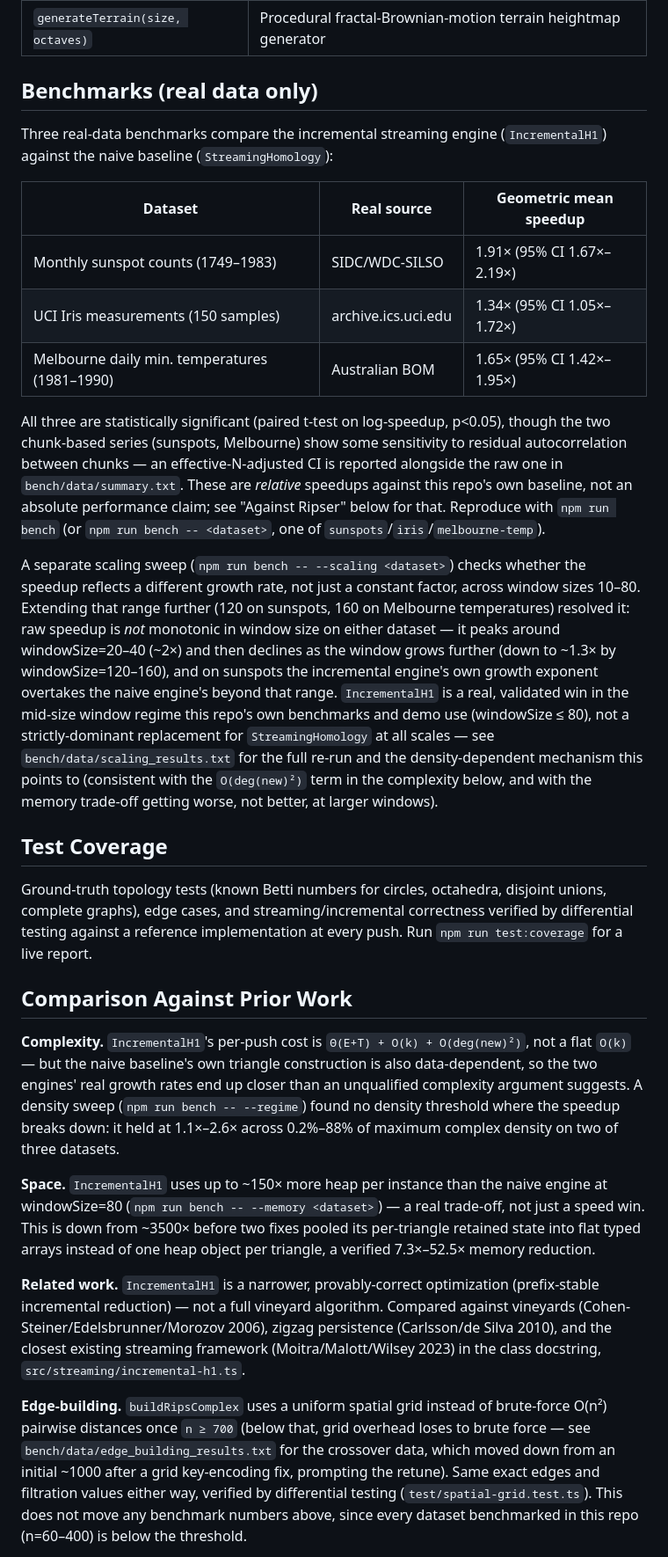
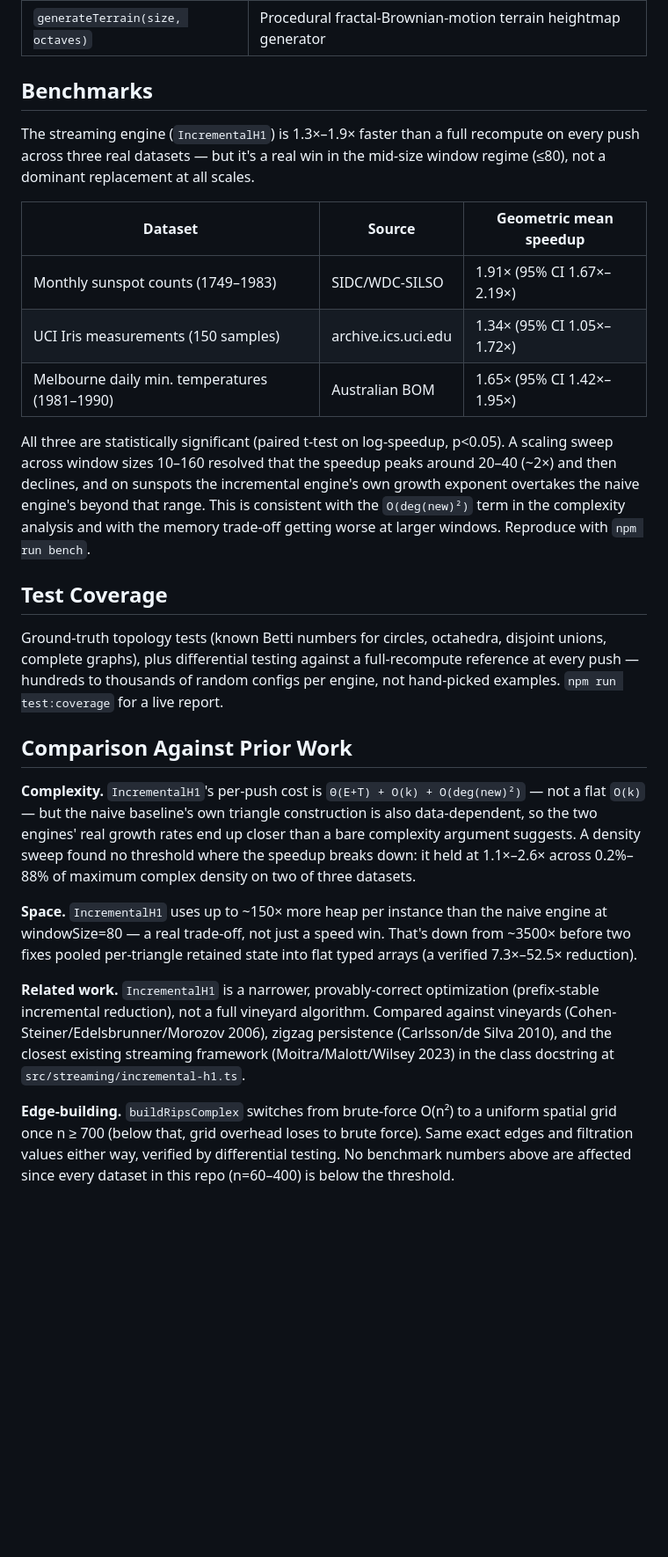
Before and after one commit to mmmmaharshi/topojs, a Markdown page: README.md, the part around one of its changes. Shown at 88% size. Rendered like a GitHub page; blank space fills up the shorter version.

Commit message:
docs: rewrite README in prose style (direct, conversational, verdict-first)

```diff
--- a/README.md
+++ b/README.md
@@ -96,81 +90,29 @@ console.log(cubical.pairs);
 | `loadIrisDataset()` | The UCI Iris flower measurements (150 samples) |
 | `generateTerrain(size, octaves)` | Procedural fractal-Brownian-motion terrain heightmap generator |
 
-## Benchmarks (real data only)
+## Benchmarks
 
-Three real-data benchmarks compare the incremental streaming engine
-(`IncrementalH1`) against the naive baseline (`StreamingHomology`):
+The streaming engine (`IncrementalH1`) is 1.3×–1.9× faster than a full recompute on every push across three real datasets — but it's a real win in the mid-size window regime (≤80), not a dominant replacement at all scales.
 
-| Dataset | Real source | Geometric mean speedup |
-|---------|-------------|------------------------|
+| Dataset | Source | Geometric mean speedup |
+|---------|--------|------------------------|
 | Monthly sunspot counts (1749–1983) | SIDC/WDC-SILSO | 1.91× (95% CI 1.67×–2.19×) |
 | UCI Iris measurements (150 samples) | archive.ics.uci.edu | 1.34× (95% CI 1.05×–1.72×) |
 | Melbourne daily min. temperatures (1981–1990) | Australian BOM | 1.65× (95% CI 1.42×–1.95×) |
 
-All three are statistically significant (paired t-test on log-speedup,
-p<0.05), though the two chunk-based series (sunspots, Melbourne) show
-some sensitivity to residual autocorrelation between chunks — an
-effective-N-adjusted CI is reported alongside the raw one in
-`bench/data/summary.txt`. These are *relative* speedups against this
-repo's own baseline, not an absolute performance claim; see "Against
-Ripser" below for that. Reproduce with `npm run bench` (or `npm run
-bench -- <dataset>`, one of `sunspots`/`iris`/`melbourne-temp`).
-
-A separate scaling sweep (`npm run bench -- --scaling <dataset>`) checks
-whether the speedup reflects a different growth rate, not just a constant
-factor, across window sizes 10–80. Extending that range further (120 on
-sunspots, 160 on Melbourne temperatures) resolved it: raw speedup is
-*not* monotonic in window size on either dataset — it peaks around
-windowSize=20–40 (~2×) and then declines as the window grows further
-(down to ~1.3× by windowSize=120–160), and on sunspots the incremental
-engine's own growth exponent overtakes the naive engine's beyond that
-range. `IncrementalH1` is a real, validated win in the mid-size window
-regime this repo's own benchmarks and demo use (windowSize ≤ 80), not a
-strictly-dominant replacement for `StreamingHomology` at all scales — see
-`bench/data/scaling_results.txt` for the full re-run and the
-density-dependent mechanism this points to (consistent with the
-`O(deg(new)²)` term in the complexity below, and with the memory
-trade-off getting worse, not better, at larger windows).
+All three are statistically significant (paired t-test on log-speedup, p<0.05). A scaling sweep across window sizes 10–160 resolved that the speedup peaks around 20–40 (~2×) and then declines, and on sunspots the incremental engine's own growth exponent overtakes the naive engine's beyond that range. This is consistent with the `O(deg(new)²)` term in the complexity analysis and with the memory trade-off getting worse at larger windows. Reproduce with `npm run bench`.
 
 ## Test Coverage
 
-Ground-truth topology tests (known Betti numbers for circles, octahedra,
-disjoint unions, complete graphs), edge cases, and streaming/incremental
-correctness verified by differential testing against a reference
-implementation at every push. Run `npm run test:coverage` for a live
-report.
+Ground-truth topology tests (known Betti numbers for circles, octahedra, disjoint unions, complete graphs), plus differential testing against a full-recompute reference at every push — hundreds to thousands of random configs per engine, not hand-picked examples. `npm run test:coverage` for a live report.
 
 ## Comparison Against Prior Work
 
-**Complexity.** `IncrementalH1`'s per-push cost is `Θ(E+T) + O(k) +
-O(deg(new)²)`, not a flat `O(k)` — but the naive baseline's own triangle
-construction is also data-dependent, so the two engines' real growth
-rates end up closer than an unqualified complexity argument suggests. A
-density sweep (`npm run bench -- --regime`) found no density threshold
-where the speedup breaks down: it held at 1.1×–2.6× across 0.2%–88% of
-maximum complex density on two of three datasets.
+**Complexity.** `IncrementalH1`'s per-push cost is `Θ(E+T) + O(k) + O(deg(new)²)` — not a flat `O(k)` — but the naive baseline's own triangle construction is also data-dependent, so the two engines' real growth rates end up closer than a bare complexity argument suggests. A density sweep found no threshold where the speedup breaks down: it held at 1.1×–2.6× across 0.2%–88% of maximum complex density on two of three datasets.
 
-**Space.** `IncrementalH1` uses up to ~150× more heap per instance than
-the naive engine at windowSize=80 (`npm run bench -- --memory
-<dataset>`) — a real trade-off, not just a speed win. This is down from
-~3500× before two fixes pooled its per-triangle retained state into flat
-typed arrays instead of one heap object per triangle, a verified
-7.3×–52.5× memory reduction.
+**Space.** `IncrementalH1` uses up to ~150× more heap per instance than the naive engine at windowSize=80 — a real trade-off, not just a speed win. That's down from ~3500× before two fixes pooled per-triangle retained state into flat typed arrays (a verified 7.3×–52.5× reduction).
 
-**Related work.** `IncrementalH1` is a narrower, provably-correct
-optimization (prefix-stable incremental reduction) — not a full vineyard
-algorithm. Compared against vineyards (Cohen-Steiner/Edelsbrunner/Morozov
-2006), zigzag persistence (Carlsson/de Silva 2010), and the closest
-existing streaming framework (Moitra/Malott/Wilsey 2023) in the class
-docstring, `src/streaming/incremental-h1.ts`.
+**Related work.** `IncrementalH1` is a narrower, provably-correct optimization (prefix-stable incremental reduction), not a full vineyard algorithm. Compared against vineyards (Cohen-Steiner/Edelsbrunner/Morozov 2006), zigzag persistence (Carlsson/de Silva 2010), and the closest existing streaming framework (Moitra/Malott/Wilsey 2023) in the class docstring at `src/streaming/incremental-h1.ts`.
 
-**Edge-building.** `buildRipsComplex` uses a uniform spatial grid instead
-of brute-force O(n²) pairwise distances once `n ≥ 700` (below that, grid
-overhead loses to brute force — see `bench/data/edge_building_results.txt`
-for the crossover data, which moved down from an initial ~1000 after a
-grid key-encoding fix, prompting the retune). Same exact edges and
-filtration values either way, verified by differential testing
-(`test/spatial-grid.test.ts`). This does not move any benchmark numbers
-above, since every dataset benchmarked in this repo (n=60–400) is below
-the threshold.
+**Edge-building.** `buildRipsComplex` switches from brute-force O(n²) to a uniform spatial grid once n ≥ 700 (below that, grid overhead loses to brute force). Same exact edges and filtration values either way, verified by differential testing. No benchmark numbers above are affected since every dataset in this repo (n=60–400) is below the threshold.
 
```
Also changed, not shown: other parts of README.md (+23 -40 lines).
